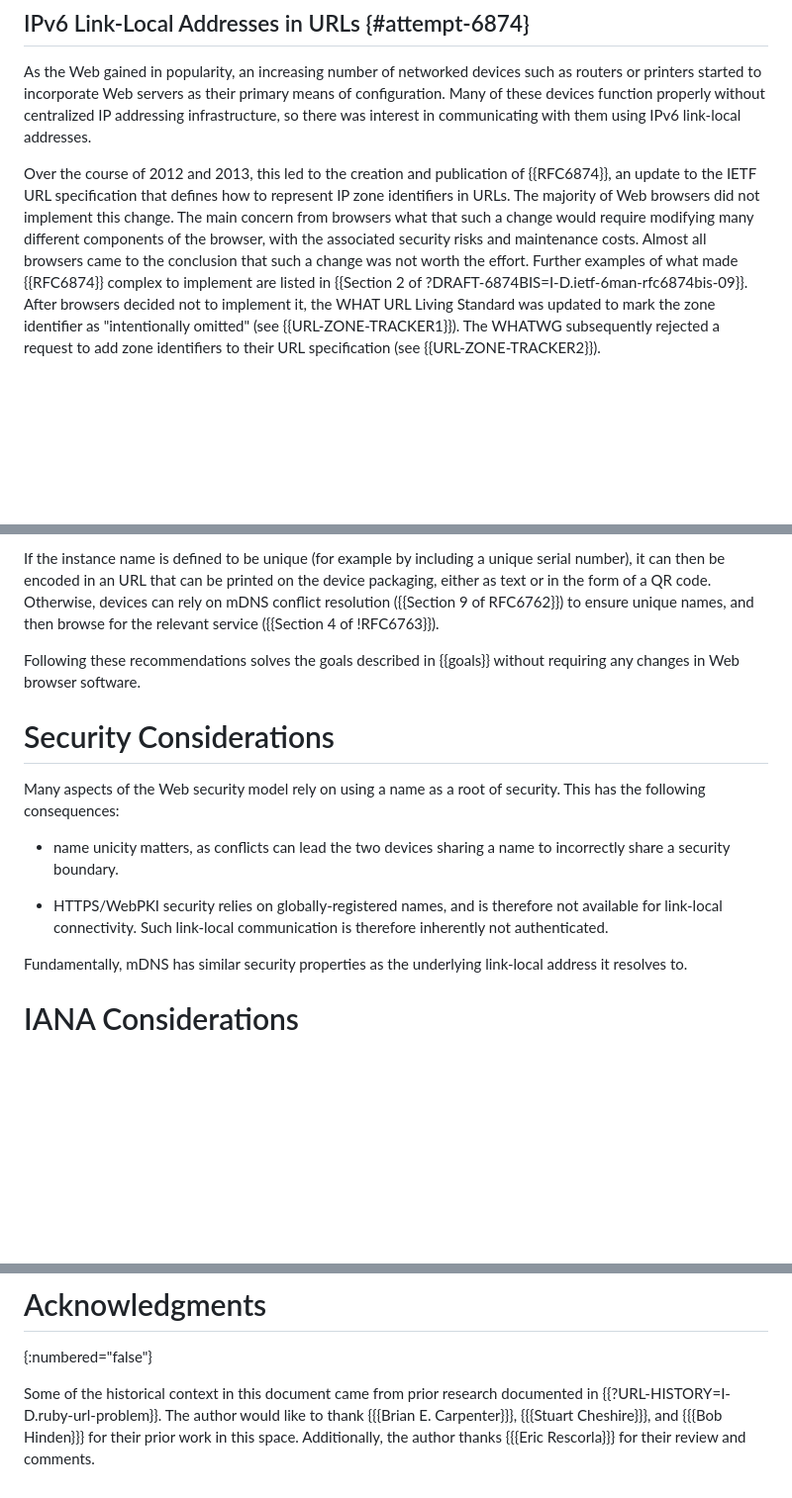
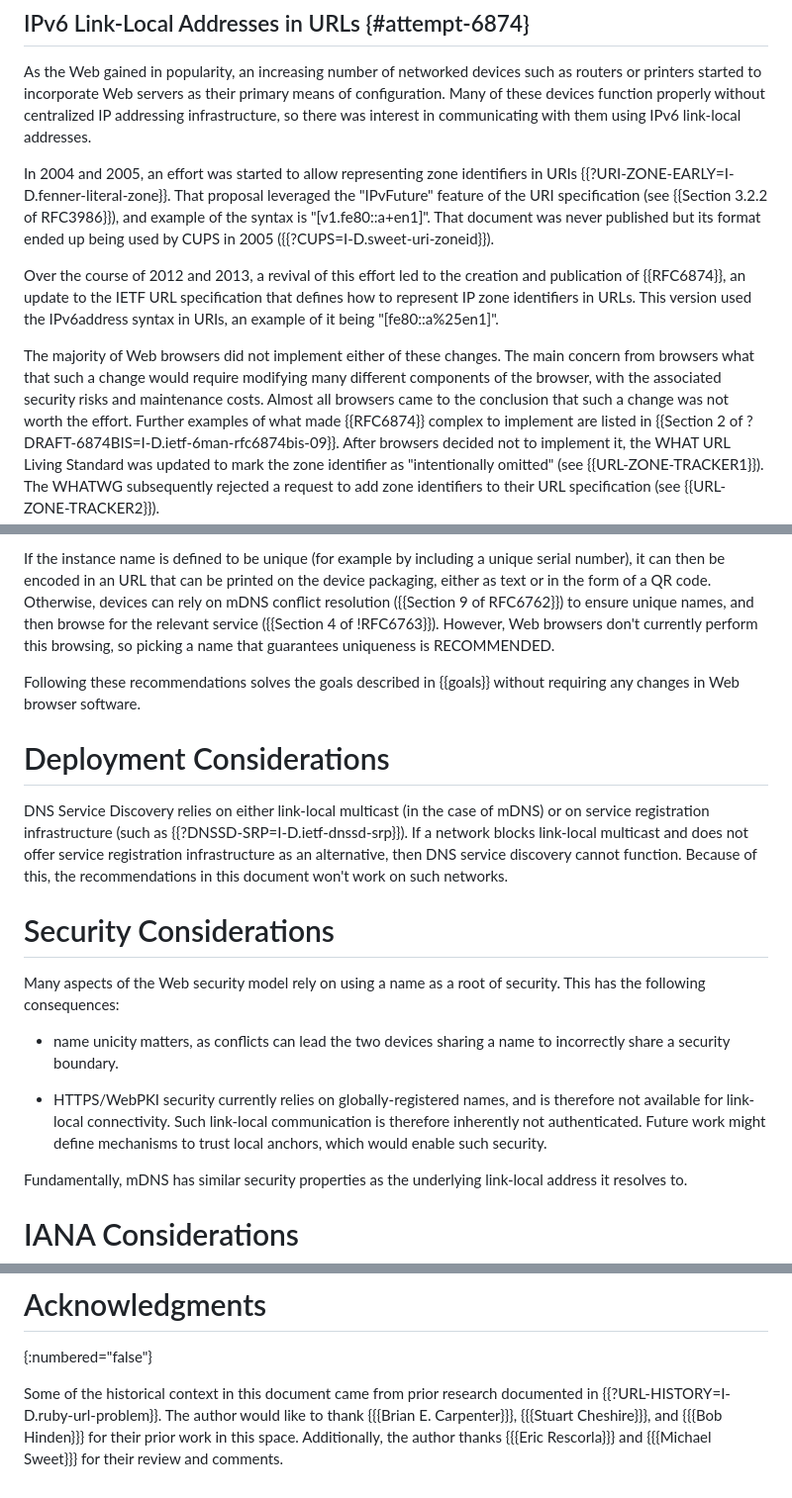
Before and after one commit to DavidSchinazi/draft-schinazi-httpbis-link-local-uri-bcp, a Markdown page: draft-schinazi-httpbis-link-local-uri-bcp.md, 3 parts joined by grey strips. Shown at 99% size. GitHub-like rendering; blank space fills up the shorter version.

Commit message:
Comments from Michael Sweet

```diff
--- a/draft-schinazi-httpbis-link-local-uri-bcp.md
+++ b/draft-schinazi-httpbis-link-local-uri-bcp.md
@@ -175,14 +175,24 @@ means of configuration. Many of these devices function properly without
 centralized IP addressing infrastructure, so there was interest in
 communicating with them using IPv6 link-local addresses.
 
-Over the course of 2012 and 2013, this led to the creation and publication of
-{{RFC6874}}, an update to the IETF URL specification that defines how to
-represent IP zone identifiers in URLs. The majority of Web browsers did not
-implement this change. The main concern from browsers what that such a change
-would require modifying many different components of the browser, with the
-associated security risks and maintenance costs. Almost all browsers came to
-the conclusion that such a change was not worth the effort. Further examples of
-what made {{RFC6874}} complex to implement are listed in {{Section 2 of
+In 2004 and 2005, an effort was started to allow representing zone identifiers
+in URIs {{?URI-ZONE-EARLY=I-D.fenner-literal-zone}}. That proposal leveraged
+the "IPvFuture" feature of the URI specification (see {{Section 3.2.2 of
+RFC3986}}), and example of the syntax is "[v1.fe80::a+en1]". That document was
+never published but its format ended up being used by CUPS in 2005
+({{?CUPS=I-D.sweet-uri-zoneid}}).
+
+Over the course of 2012 and 2013, a revival of this effort led to the creation
+and publication of {{RFC6874}}, an update to the IETF URL specification that
+defines how to represent IP zone identifiers in URLs. This version used the
+IPv6address syntax in URIs, an example of it being "[fe80::a%25en1]".
+
+The majority of Web browsers did not implement either of these changes. The
+main concern from browsers what that such a change would require modifying many
+different components of the browser, with the associated security risks and
+maintenance costs. Almost all browsers came to the conclusion that such a
+change was not worth the effort. Further examples of what made {{RFC6874}}
+complex to implement are listed in {{Section 2 of
 ?DRAFT-6874BIS=I-D.ietf-6man-rfc6874bis-09}}. After browsers decided not to
 implement it, the WHAT URL Living Standard was updated to mark the zone
 identifier as "intentionally omitted" (see {{URL-ZONE-TRACKER1}}). The WHATWG
@@ -288,10 +298,20 @@ serial number), it can then be encoded in an URL that can be printed on the
 device packaging, either as text or in the form of a QR code. Otherwise,
 devices can rely on mDNS conflict resolution ({{Section 9 of RFC6762}}) to
 ensure unique names, and then browse for the relevant service ({{Section 4 of
-!RFC6763}}).
+!RFC6763}}). However, Web browsers don't currently perform this browsing, so
+picking a name that guarantees uniqueness is RECOMMENDED.
 
 Following these recommendations solves the goals described in {{goals}} without
 requiring any changes in Web browser software.
+
+# Deployment Considerations
+
+DNS Service Discovery relies on either link-local multicast (in the case of
+mDNS) or on service registration infrastructure (such as
+{{?DNSSD-SRP=I-D.ietf-dnssd-srp}}). If a network blocks link-local multicast
+and does not offer service registration infrastructure as an alternative, then
+DNS service discovery cannot function. Because of this, the recommendations in
+this document won't work on such networks.
 
 # Security Considerations
 
@@ -301,9 +321,10 @@ security. This has the following consequences:
 * name unicity matters, as conflicts can lead the two devices sharing a name to
   incorrectly share a security boundary.
 
-* HTTPS/WebPKI security relies on globally-registered names, and is therefore
-  not available for link-local connectivity. Such link-local communication is
-  therefore inherently not authenticated.
+* HTTPS/WebPKI security currently relies on globally-registered names, and is
+  therefore not available for link-local connectivity. Such link-local
+  communication is therefore inherently not authenticated. Future work might
+  define mechanisms to trust local anchors, which would enable such security.
 
 Fundamentally, mDNS has similar security properties as the underlying
 link-local address it resolves to.
@@ -322,4 +343,4 @@ Some of the historical context in this document came from prior research
 documented in {{?URL-HISTORY=I-D.ruby-url-problem}}. The author would like to
 thank {{{Brian E. Carpenter}}}, {{{Stuart Cheshire}}}, and {{{Bob Hinden}}} for
 their prior work in this space. Additionally, the author thanks {{{Eric
-Rescorla}}} for their review and comments.
+Rescorla}}} and {{{Michael Sweet}}} for their review and comments.
```
